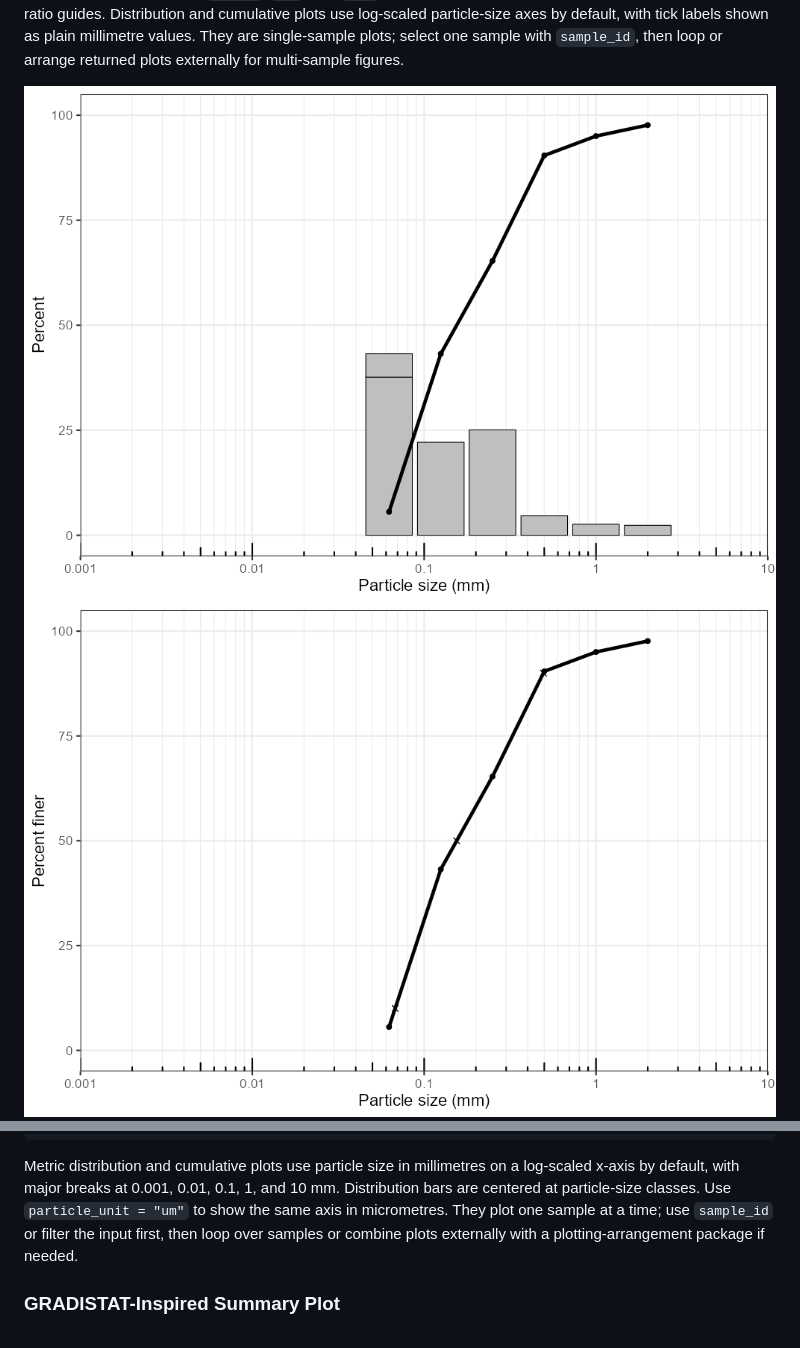
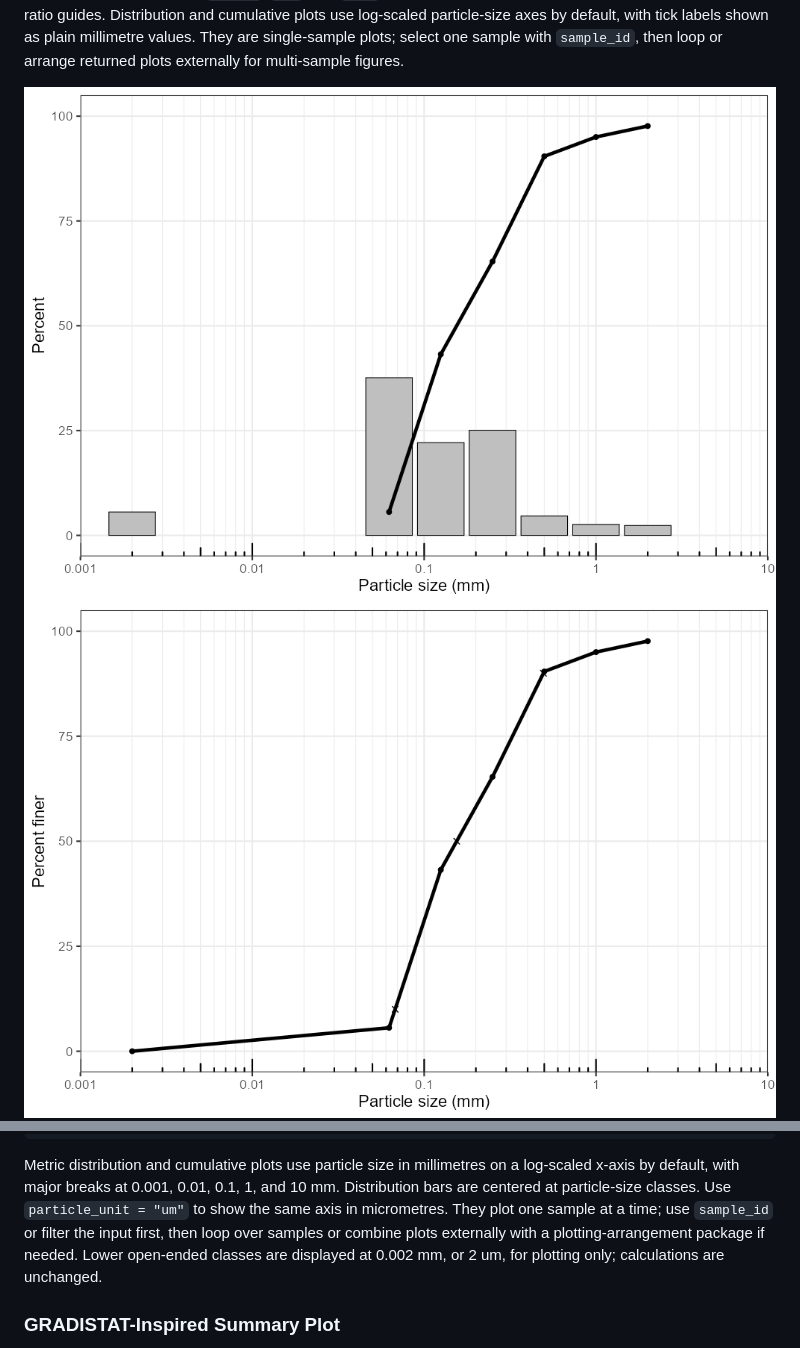
Before and after one commit to Gavin987/grainsizeR, a Markdown page: README.md, 2 parts joined by grey strips. GitHub-like rendering; pictures changed too: man/figures/readme-wide-cumulative.png, man/figures/readme-wide-distribution.png.

Commit message:
Place open-tail grain-size class on log plots

```diff
--- a/README.md
+++ b/README.md
@@ -484,7 +484,9 @@ millimetres on a log-scaled x-axis by default, with major breaks at
 particle-size classes. Use `particle_unit = "um"` to show the same axis
 in micrometres. They plot one sample at a time; use `sample_id` or
 filter the input first, then loop over samples or combine plots
-externally with a plotting-arrangement package if needed.
+externally with a plotting-arrangement package if needed. Lower
+open-ended classes are displayed at 0.002 mm, or 2 um, for plotting
+only; calculations are unchanged.
 
 ### GRADISTAT-Inspired Summary Plot
 
```
Also changed, not shown: NEWS.md (+2 -0 lines), 9 other files.
